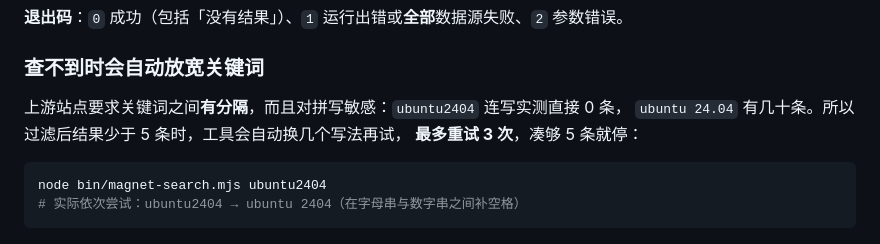
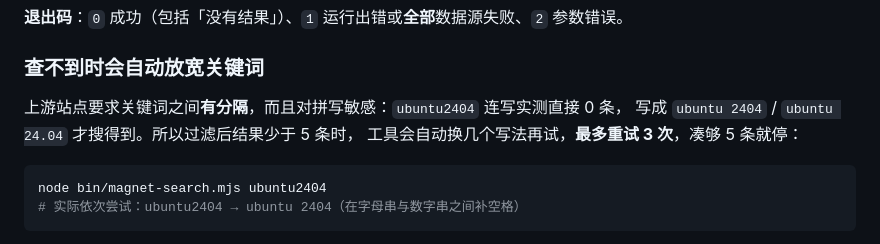
Before and after one commit to XCool-603/torrent-search, a Markdown page: README.md, the part around the change. Drawn GitHub-style.

````diff
--- a/README.md
+++ b/README.md
@@ -165,8 +165,8 @@ node bin/magnet-search.mjs ubuntu --safe --sort leechers --order asc
 ### 查不到时会自动放宽关键词
 
 上游站点要求关键词之间**有分隔**，而且对拼写敏感：`ubuntu2404` 连写实测直接 0 条，
-`ubuntu 24.04` 有几十条。所以过滤后结果少于 5 条时，工具会自动换几个写法再试，
-**最多重试 3 次**，凑够 5 条就停：
+写成 `ubuntu 2404` / `ubuntu 24.04` 才搜得到。所以过滤后结果少于 5 条时，
+工具会自动换几个写法再试，**最多重试 3 次**，凑够 5 条就停：
 
 ```bash
 node bin/magnet-search.mjs ubuntu2404
````
Also changed, not shown: README.en.md (+3 -3 lines).
